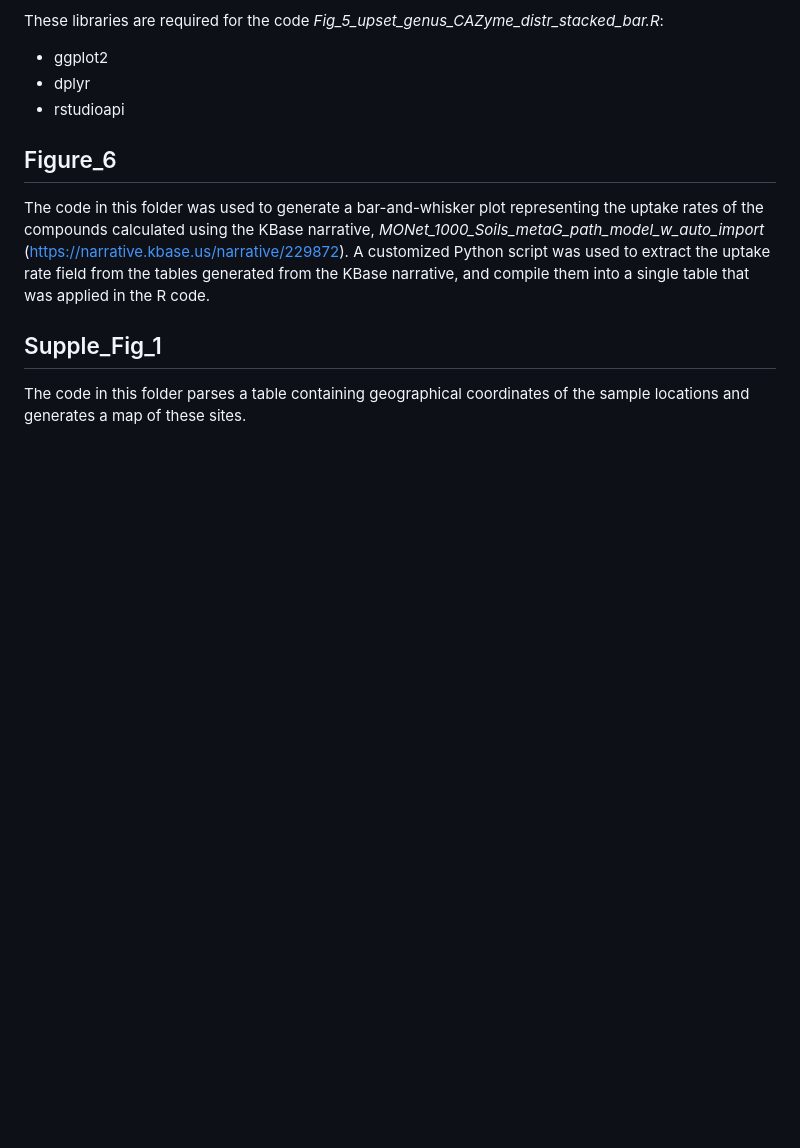
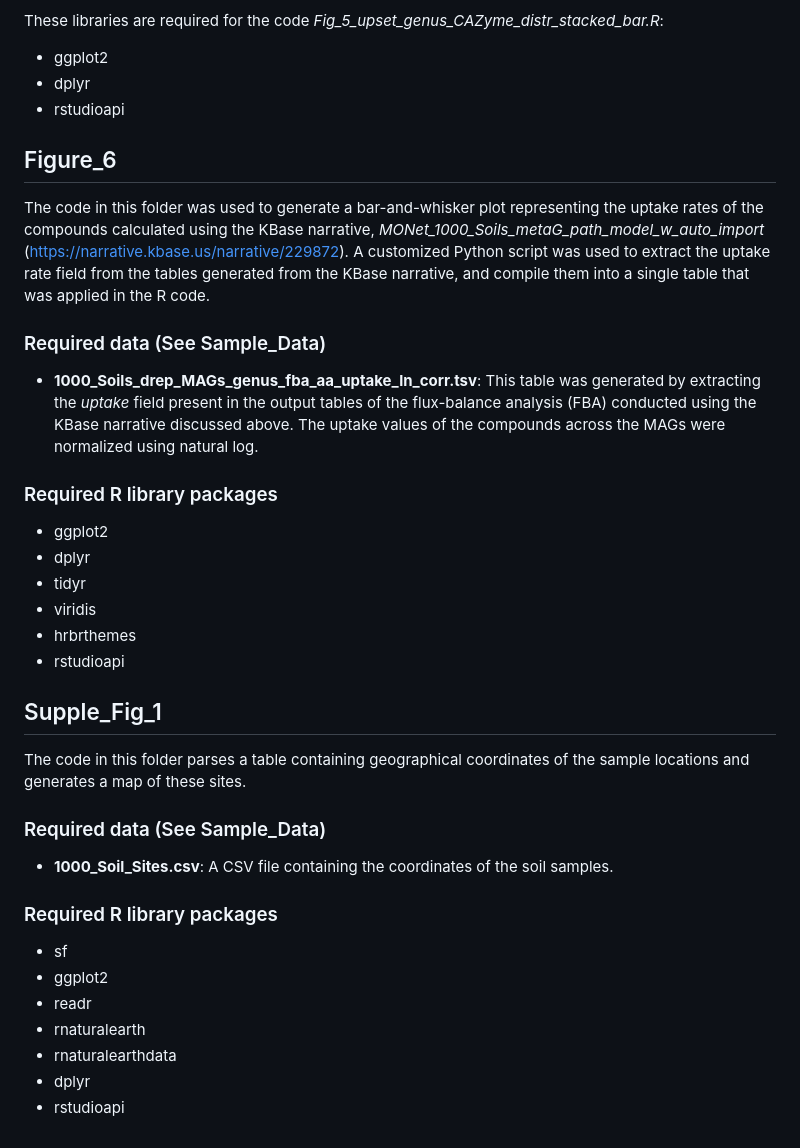
Before and after one commit to EMSL-MONet/The-1000-Soil-ICR-Metagenome, a Markdown page: R_codes/README.md, the part around the change. Rendered like a GitHub page; blank space fills up the shorter version.

```diff
--- a/R_codes/README.md
+++ b/R_codes/README.md
@@ -103,5 +103,32 @@ These libraries are required for the code *Fig_5_upset_genus_CAZyme_distr_stacke
 
 The code in this folder was used to generate a bar-and-whisker plot representing the uptake rates of the compounds calculated using the KBase narrative, *MONet_1000_Soils_metaG_path_model_w_auto_import* (https://narrative.kbase.us/narrative/229872). A customized Python script was used to extract the uptake rate field from the tables generated from the KBase narrative, and compile them into a single table that was applied in the R code.
 
+### Required data (See Sample_Data) ###
+
+- **1000_Soils_drep_MAGs_genus_fba_aa_uptake_ln_corr.tsv**: This table was generated by extracting the *uptake* field present in the output tables of the flux-balance analysis (FBA) conducted using the KBase narrative discussed above. The uptake values of the compounds across the MAGs were normalized using natural log.
+
+### Required R library packages ###
+
+- ggplot2
+- dplyr
+- tidyr
+- viridis
+- hrbrthemes
+- rstudioapi
+
 ## Supple_Fig_1 ##
 The code in this folder parses a table containing geographical coordinates of the sample locations and generates a map of these sites.
+
+### Required data (See Sample_Data) ###
+
+- **1000_Soil_Sites.csv**: A CSV file containing the coordinates of the soil samples.
+
+### Required R library packages ###
+
+- sf
+- ggplot2
+- readr
+- rnaturalearth
+- rnaturalearthdata
+- dplyr
+- rstudioapi
```
